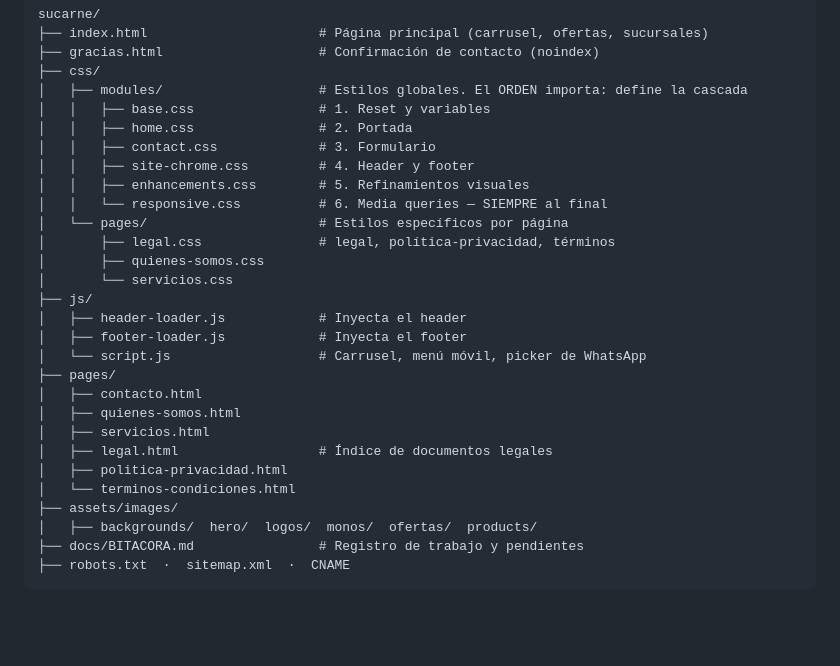
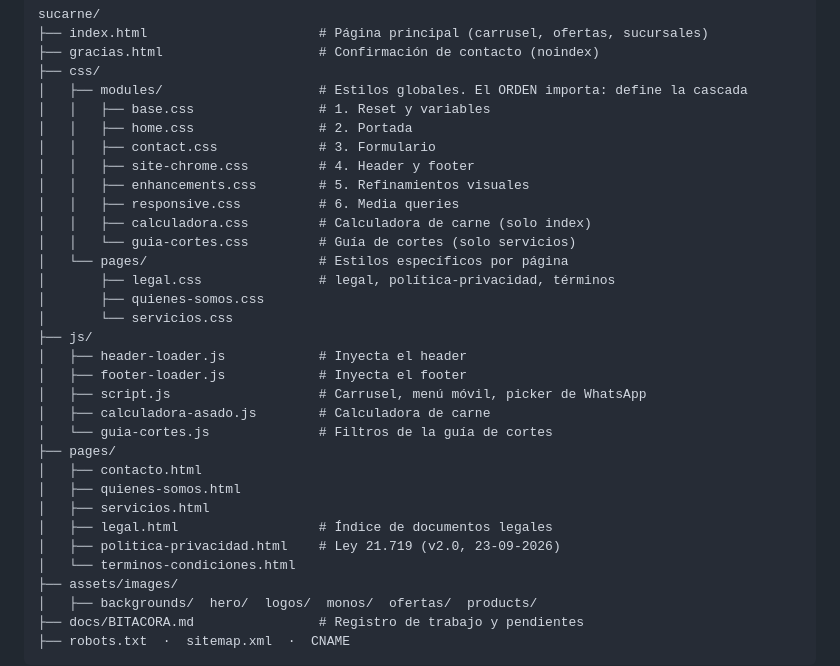
Before and after one commit to Gustavo-Caceres-B/sucarne, a Markdown page: README.md, the part around the change. GitHub-like rendering; blank space fills up the shorter version.

Commit message:
Bitacora y README al dia con lo del 23-09

```diff
--- a/README.md
+++ b/README.md
@@ -19,7 +19,9 @@ sucarne/
 │   │   ├── contact.css             # 3. Formulario
 │   │   ├── site-chrome.css         # 4. Header y footer
 │   │   ├── enhancements.css        # 5. Refinamientos visuales
-│   │   └── responsive.css          # 6. Media queries — SIEMPRE al final
+│   │   ├── responsive.css          # 6. Media queries
+│   │   ├── calculadora.css         # Calculadora de carne (solo index)
+│   │   └── guia-cortes.css         # Guía de cortes (solo servicios)
 │   └── pages/                      # Estilos específicos por página
 │       ├── legal.css               # legal, política-privacidad, términos
 │       ├── quienes-somos.css
@@ -27,13 +29,15 @@ sucarne/
 ├── js/
 │   ├── header-loader.js            # Inyecta el header
 │   ├── footer-loader.js            # Inyecta el footer
-│   └── script.js                   # Carrusel, menú móvil, picker de WhatsApp
+│   ├── script.js                   # Carrusel, menú móvil, picker de WhatsApp
+│   ├── calculadora-asado.js        # Calculadora de carne
+│   └── guia-cortes.js              # Filtros de la guía de cortes
 ├── pages/
 │   ├── contacto.html
 │   ├── quienes-somos.html
 │   ├── servicios.html
 │   ├── legal.html                  # Índice de documentos legales
-│   ├── politica-privacidad.html
+│   ├── politica-privacidad.html    # Ley 21.719 (v2.0, 23-09-2026)
 │   └── terminos-condiciones.html
 ├── assets/images/
 │   ├── backgrounds/  hero/  logos/  monos/  ofertas/  products/
```
Also changed, not shown: docs/BITACORA.md (+28 -0 lines).
